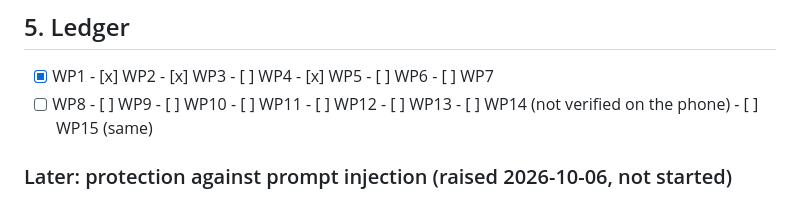
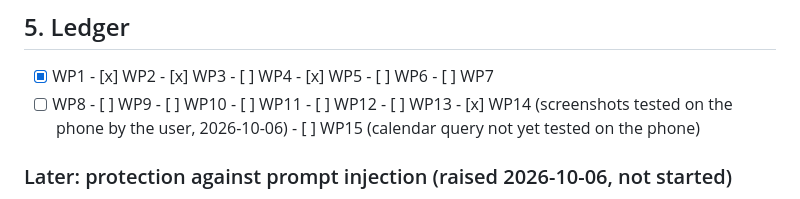
Before and after one commit to YoLaub/hermes_AndroidUI, a Markdown page: IMPROVEMENT_PLAN.md, the part around the change. Drawn GitHub-style.

Commit message:
docs: tick WP14, screenshots tested on the phone
Co-Authored-By: Claude Sonnet 5.5 <noreply@anthropic.com>
Claude-Session: https://claude.ai/code/session_01XU9RQuL5VbF9vxJKk7zoP2

```diff
--- a/IMPROVEMENT_PLAN.md
+++ b/IMPROVEMENT_PLAN.md
@@ -237,7 +237,7 @@ They are asked when their WP starts, not now.
 
 ## 5. Ledger
 - [x] WP1  - [x] WP2  - [x] WP3  - [ ] WP4  - [x] WP5  - [ ] WP6  - [ ] WP7
-- [ ] WP8  - [ ] WP9  - [ ] WP10 - [ ] WP11 - [ ] WP12 - [ ] WP13  - [ ] WP14 (not verified on the phone)  - [ ] WP15 (same)
+- [ ] WP8  - [ ] WP9  - [ ] WP10 - [ ] WP11 - [ ] WP12 - [ ] WP13  - [x] WP14 (screenshots tested on the phone by the user, 2026-10-06)  - [ ] WP15 (calendar query not yet tested on the phone)
 
 ### Later: protection against prompt injection (raised 2026-10-06, not started)
 Text the agent reads can carry instructions: calendar titles and places (WP15), screen text and screenshots (WP14),
```
